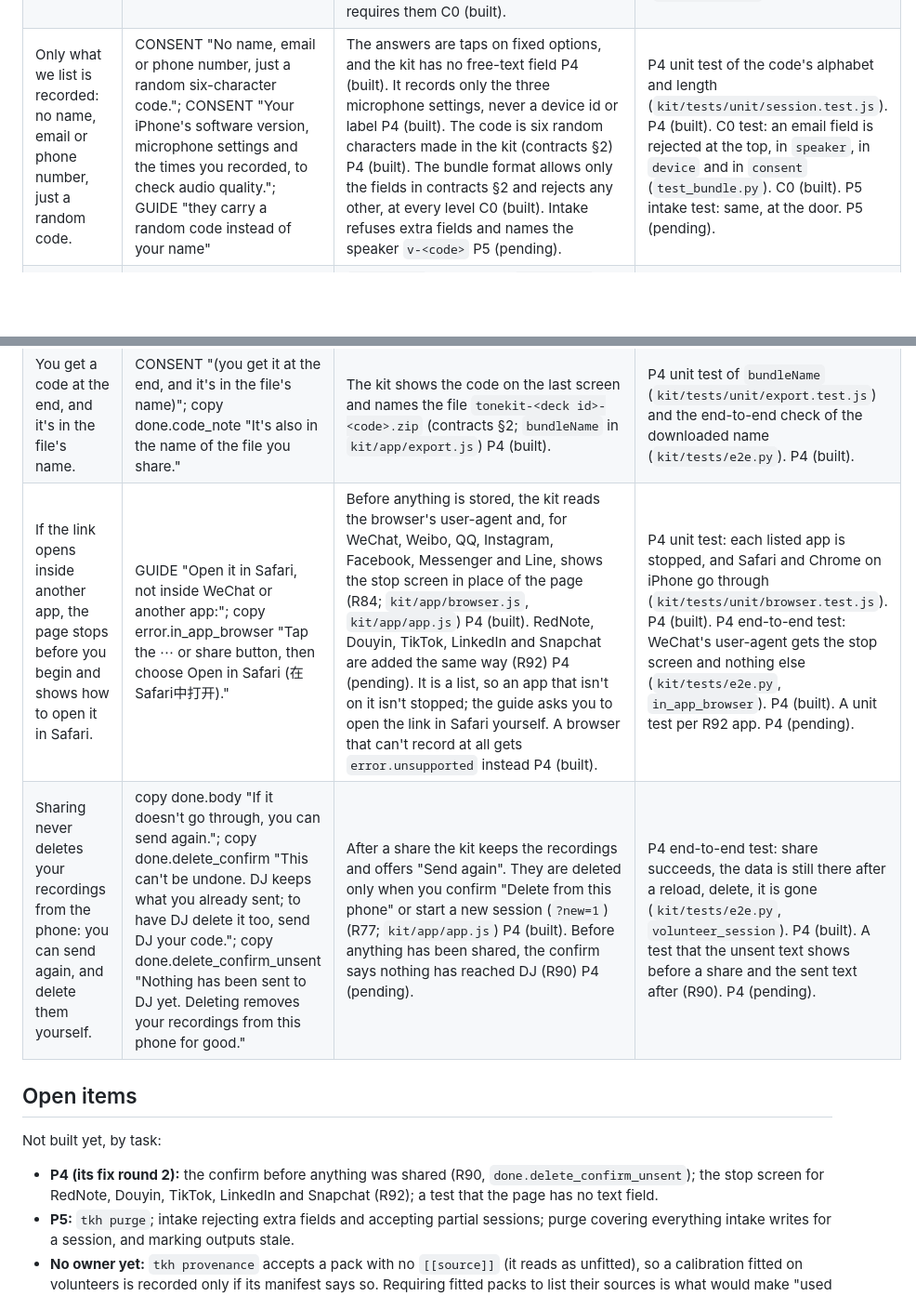
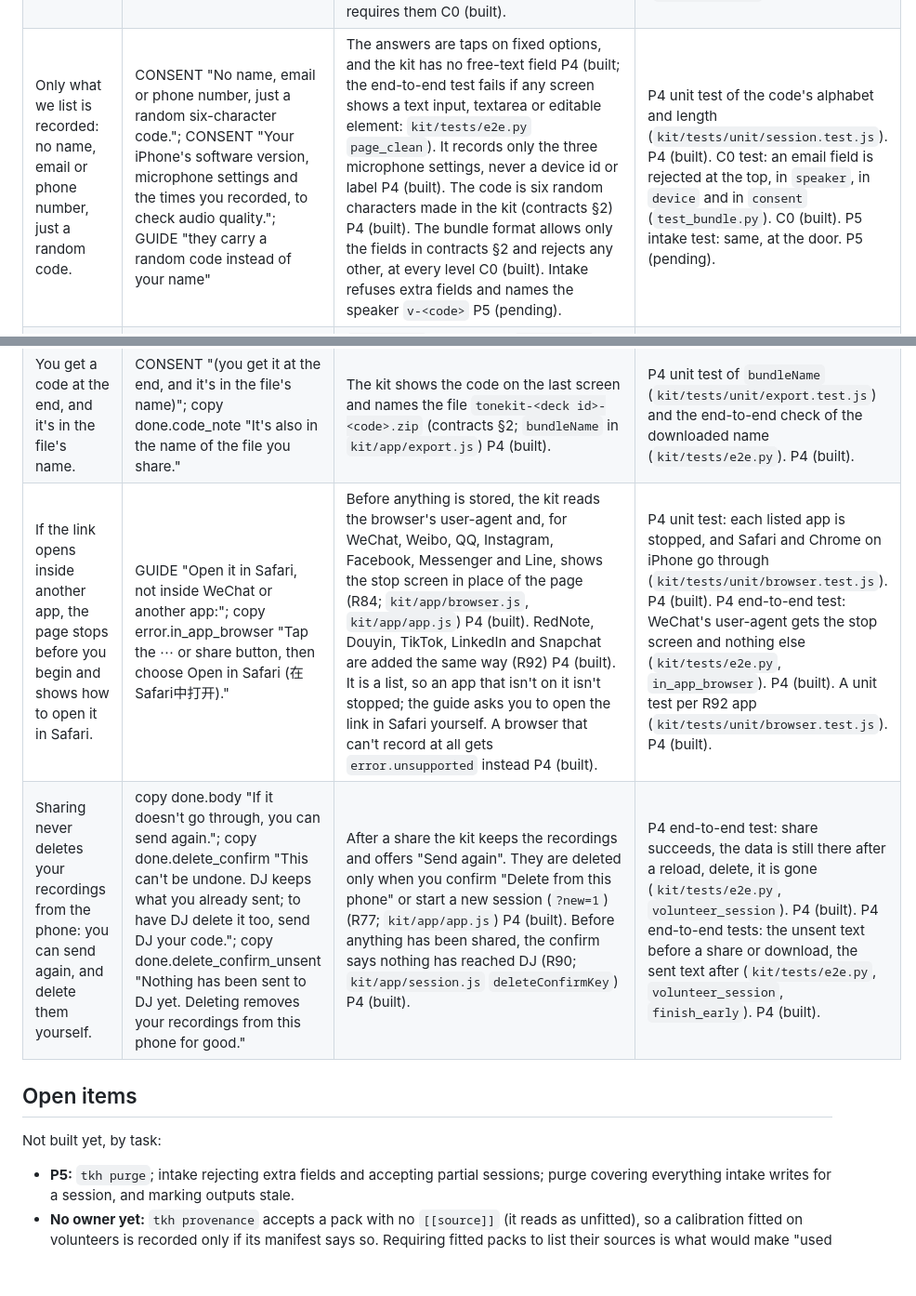
Before and after one commit to djt358/tonalkit, a Markdown page: kit/PROMISES.md, 2 parts joined by grey strips. Shown at 93% size. Drawn GitHub-style; blank space fills up the shorter version.

Commit message:
s05(kit): PROMISES rows for P4 fix round 2 (R90, R92, no text field) built
Co-Authored-By: Claude Opus 5.5 <noreply@anthropic.com>
Claude-Session: https://claude.ai/code/session_01CrBBhViD1su1XP2Wq7diSZ

```diff
--- a/kit/PROMISES.md
+++ b/kit/PROMISES.md
@@ -21,7 +21,7 @@ wording of a promise and the test tells you to change this table.
 |---|---|---|---|
 | Your recordings and answers stay on your phone until you send them. | CONSENT "Your recordings and answers stay on your phone until you tap Share."; GUIDE "They stay on your phone until you send them"; copy mic.body "Your recordings stay on your phone until you choose to share them." | The kit is a static page with no upload code, and it fetches only its own files P4 (built). Its content-security policy, a meta tag in `kit/app/index.html`, forbids any request to another origin and any form post P4 (built). The only ways out are the share sheet and a saved file. | P4 unit test of the policy (`kit/tests/unit/csp.test.js`). P4 (built). P4 end-to-end test: every request the page makes goes to its own origin and raises no policy violation (`kit/tests/e2e.py`). P4 (built). |
 | You agree before anything is recorded, and saying no records nothing. | CONSENT "Tap **I agree** to begin."; copy consent.declined "Nothing was recorded, so you can close this page." | The consent screen comes first, then the questions, then the microphone, and declining clears what the page stored P4 (built). The microphone is requested only when you tap "Allow microphone", on the screen after the questions, so never before "I agree" P4 (built). The bundle records the consent version and time (contracts §2), and the session model requires them C0 (built). | P4 end-to-end test: a microphone request before the agree button is tapped is reported, and "No thanks" is walked through (`kit/tests/e2e.py`, `declined`). P4 (built). C0 test: the consent version is read back from a bundle (`test_bundle.py`). C0 (built). |
-| Only what we list is recorded: no name, email or phone number, just a random code. | CONSENT "No name, email or phone number, just a random six-character code."; CONSENT "Your iPhone's software version, microphone settings and the times you recorded, to check audio quality."; GUIDE "they carry a random code instead of your name" | The answers are taps on fixed options, and the kit has no free-text field P4 (built). It records only the three microphone settings, never a device id or label P4 (built). The code is six random characters made in the kit (contracts §2) P4 (built). The bundle format allows only the fields in contracts §2 and rejects any other, at every level C0 (built). Intake refuses extra fields and names the speaker `v-<code>` P5 (pending). | P4 unit test of the code's alphabet and length (`kit/tests/unit/session.test.js`). P4 (built). C0 test: an email field is rejected at the top, in `speaker`, in `device` and in `consent` (`test_bundle.py`). C0 (built). P5 intake test: same, at the door. P5 (pending). |
+| Only what we list is recorded: no name, email or phone number, just a random code. | CONSENT "No name, email or phone number, just a random six-character code."; CONSENT "Your iPhone's software version, microphone settings and the times you recorded, to check audio quality."; GUIDE "they carry a random code instead of your name" | The answers are taps on fixed options, and the kit has no free-text field P4 (built; the end-to-end test fails if any screen shows a text input, textarea or editable element: `kit/tests/e2e.py` `page_clean`). It records only the three microphone settings, never a device id or label P4 (built). The code is six random characters made in the kit (contracts §2) P4 (built). The bundle format allows only the fields in contracts §2 and rejects any other, at every level C0 (built). Intake refuses extra fields and names the speaker `v-<code>` P5 (pending). | P4 unit test of the code's alphabet and length (`kit/tests/unit/session.test.js`). P4 (built). C0 test: an email field is rejected at the top, in `speaker`, in `device` and in `consent` (`test_bundle.py`). C0 (built). P5 intake test: same, at the door. P5 (pending). |
 | You can pick Prefer not to say on the first two questions. | CONSENT "You can choose **Prefer not to say** on the first two."; copy background.intro "You can pick Prefer not to say on the first two." | `prefer_not` is a value of `background` and `grew_up_hearing` (contracts §2), and `copy.json` offers it for both (built). The other two questions have none, since they only set how the cards look (built). The session model enforces the enums C0 (built). | `test_kit_copy.py`: `copy.json` has a label for every enum value and for nothing else, and `reading` and `script` offer no way to decline (built). C0 enum tests (`test_bundle.py`). C0 (built). |
 | Only your last take of each card is kept. | CONSENT "Only your last take of each card is kept." | The bundle holds `clips/<card id>.wav`, the last kept take only (contracts §2), and the kit exports only that P4 (built). | P4 end-to-end test: record a card twice, export, find one clip with `takes` = 2 (`kit/tests/e2e.py`). P4 (built). |
 | Only DJ gets your recordings, on DJ's computers and in a private workspace only DJ's account can open. | CONSENT "Then DJ analyzes them on DJ's own computers and in a private cloud workspace that only DJ's account can open, where DJ uses an AI assistant (Anthropic's Claude)."; CONSENT "No one else."; GUIDE "I analyze them on my own computers and in a private workspace where I use an AI assistant" | All volunteer data lives in one place, the data root `$TONEKIT_DATA` (contracts §3), on DJ's machines and in the private workspace. Whether only DJ's account can open that workspace is DJ's own setting. DJ (operational). | None. A person keeps this one. |
@@ -39,16 +39,13 @@ wording of a promise and the test tells you to change this table.
 | Taking part is voluntary: skip any card or stop any time, and closing the page sends nothing. | CONSENT "Skip any card, or stop any time. Closing this page sends nothing."; copy card.finish_early "Finish and send what I have" | Any card can be skipped and a partial session is valid (the `skipped` list, contracts §2) P4 (built). "Finish and send what I have" counts the cards left as skipped P4 (built). Nothing is sent unless you tap Share (first row). Intake accepts a partial bundle P5 (pending). | P4 end-to-end tests: skip a card, export, find it in `skipped`; finish after one card, find the rest in `skipped` (`kit/tests/e2e.py`, `finish_early`). P4 (built). No test closes the page by itself: every reload runs under the same-origin check (first row), and the page has no upload code. P5 test: intake accepts a partial bundle. P5 (pending). |
 | You can pause and finish later, within a few days. | GUIDE "You can pause and finish later this week."; copy welcome.body "You can pause and pick it up within a few days."; copy pause.body "Your recordings so far are saved on this phone. Open the same link in Safari within a few days and you'll pick up where you left off." | The kit keeps progress in the browser's own storage on the phone and resumes at the card you left P4 (built). Safari can clear a site's saved data if it isn't opened for a while, so the texts say "within a few days" and "later this week", never "whenever" (open items). | P4 end-to-end test: reload after the first card, resume on the same card with the take kept (`kit/tests/e2e.py`). P4 (built). |
 | You get a code at the end, and it's in the file's name. | CONSENT "(you get it at the end, and it's in the file's name)"; copy done.code_note "It's also in the name of the file you share." | The kit shows the code on the last screen and names the file `tonekit-<deck id>-<code>.zip` (contracts §2; `bundleName` in `kit/app/export.js`) P4 (built). | P4 unit test of `bundleName` (`kit/tests/unit/export.test.js`) and the end-to-end check of the downloaded name (`kit/tests/e2e.py`). P4 (built). |
-| If the link opens inside another app, the page stops before you begin and shows how to open it in Safari. | GUIDE "Open it in Safari, not inside WeChat or another app:"; copy error.in_app_browser "Tap the ⋯ or share button, then choose Open in Safari (在Safari中打开)." | Before anything is stored, the kit reads the browser's user-agent and, for WeChat, Weibo, QQ, Instagram, Facebook, Messenger and Line, shows the stop screen in place of the page (R84; `kit/app/browser.js`, `kit/app/app.js`) P4 (built). RedNote, Douyin, TikTok, LinkedIn and Snapchat are added the same way (R92) P4 (pending). It is a list, so an app that isn't on it isn't stopped; the guide asks you to open the link in Safari yourself. A browser that can't record at all gets `error.unsupported` instead P4 (built). | P4 unit test: each listed app is stopped, and Safari and Chrome on iPhone go through (`kit/tests/unit/browser.test.js`). P4 (built). P4 end-to-end test: WeChat's user-agent gets the stop screen and nothing else (`kit/tests/e2e.py`, `in_app_browser`). P4 (built). A unit test per R92 app. P4 (pending). |
-| Sharing never deletes your recordings from the phone: you can send again, and delete them yourself. | copy done.body "If it doesn't go through, you can send again."; copy done.delete_confirm "This can't be undone. DJ keeps what you already sent; to have DJ delete it too, send DJ your code."; copy done.delete_confirm_unsent "Nothing has been sent to DJ yet. Deleting removes your recordings from this phone for good." | After a share the kit keeps the recordings and offers "Send again". They are deleted only when you confirm "Delete from this phone" or start a new session (`?new=1`) (R77; `kit/app/app.js`) P4 (built). Before anything has been shared, the confirm says nothing has reached DJ (R90) P4 (pending). | P4 end-to-end test: share succeeds, the data is still there after a reload, delete, it is gone (`kit/tests/e2e.py`, `volunteer_session`). P4 (built). A test that the unsent text shows before a share and the sent text after (R90). P4 (pending). |
+| If the link opens inside another app, the page stops before you begin and shows how to open it in Safari. | GUIDE "Open it in Safari, not inside WeChat or another app:"; copy error.in_app_browser "Tap the ⋯ or share button, then choose Open in Safari (在Safari中打开)." | Before anything is stored, the kit reads the browser's user-agent and, for WeChat, Weibo, QQ, Instagram, Facebook, Messenger and Line, shows the stop screen in place of the page (R84; `kit/app/browser.js`, `kit/app/app.js`) P4 (built). RedNote, Douyin, TikTok, LinkedIn and Snapchat are added the same way (R92) P4 (built). It is a list, so an app that isn't on it isn't stopped; the guide asks you to open the link in Safari yourself. A browser that can't record at all gets `error.unsupported` instead P4 (built). | P4 unit test: each listed app is stopped, and Safari and Chrome on iPhone go through (`kit/tests/unit/browser.test.js`). P4 (built). P4 end-to-end test: WeChat's user-agent gets the stop screen and nothing else (`kit/tests/e2e.py`, `in_app_browser`). P4 (built). A unit test per R92 app (`kit/tests/unit/browser.test.js`). P4 (built). |
+| Sharing never deletes your recordings from the phone: you can send again, and delete them yourself. | copy done.body "If it doesn't go through, you can send again."; copy done.delete_confirm "This can't be undone. DJ keeps what you already sent; to have DJ delete it too, send DJ your code."; copy done.delete_confirm_unsent "Nothing has been sent to DJ yet. Deleting removes your recordings from this phone for good." | After a share the kit keeps the recordings and offers "Send again". They are deleted only when you confirm "Delete from this phone" or start a new session (`?new=1`) (R77; `kit/app/app.js`) P4 (built). Before anything has been shared, the confirm says nothing has reached DJ (R90; `kit/app/session.js` `deleteConfirmKey`) P4 (built). | P4 end-to-end test: share succeeds, the data is still there after a reload, delete, it is gone (`kit/tests/e2e.py`, `volunteer_session`). P4 (built). P4 end-to-end tests: the unsent text before a share or download, the sent text after (`kit/tests/e2e.py`, `volunteer_session`, `finish_early`). P4 (built). |
 
 ## Open items
 
 Not built yet, by task:
 
-- **P4 (its fix round 2):** the confirm before anything was shared (R90, `done.delete_confirm_unsent`);
-  the stop screen for RedNote, Douyin, TikTok, LinkedIn and Snapchat (R92); a test that the page has no
-  text field.
 - **P5:** `tkh purge`; intake rejecting extra fields and accepting partial sessions; purge covering
   everything intake writes for a session, and marking outputs stale.
 - **No owner yet:** `tkh provenance` accepts a pack with no `[[source]]` (it reads as unfitted), so a
```
